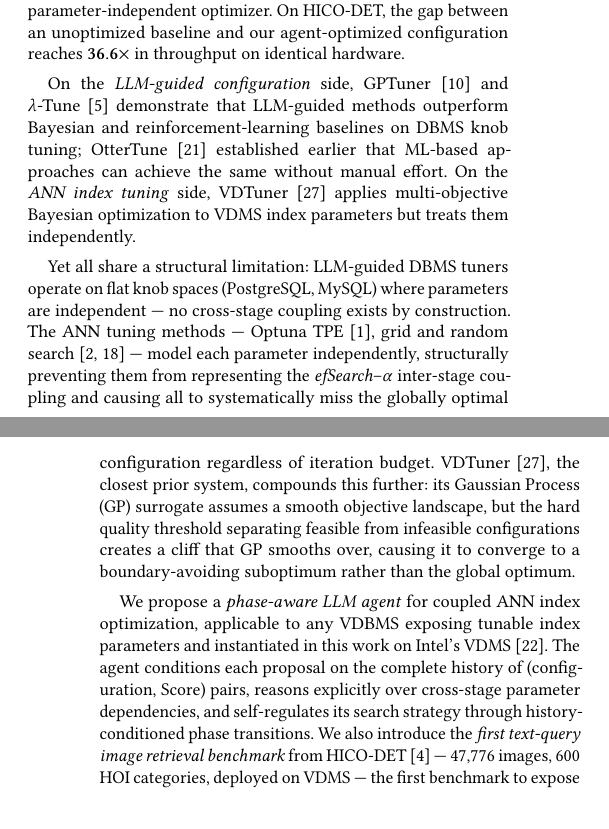
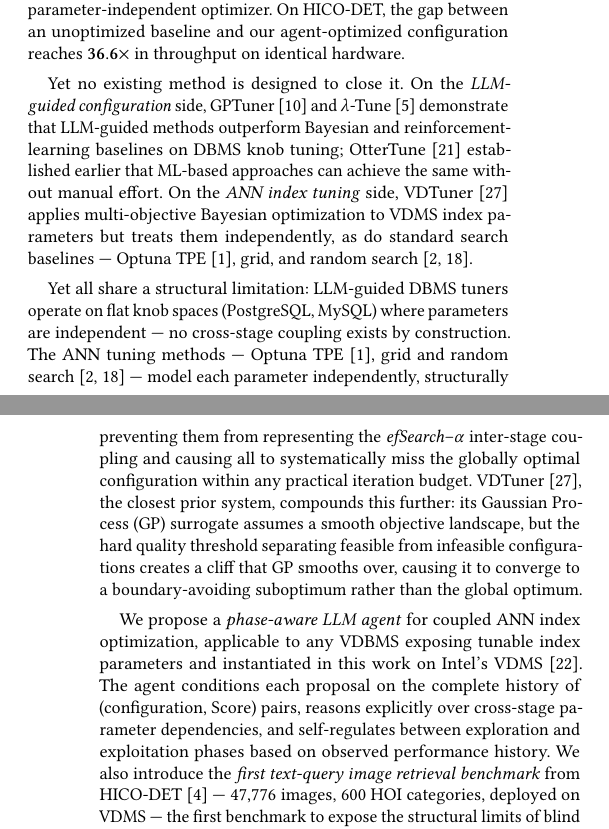
Before and after one commit to shahrzadesmat/Agentic_VDMS, a LaTeX paper (main.tex): two parts of the columns of pages 1 and 2 of 13, joined at a grey line, cut so that both start at the same text. Compiled offline with pdfLaTeX.

Commit message:
Four intro improvements: add ¶2→¶3 bridge, introduce Optuna/grid/random in ¶3, simplify phase-transition jargon, fix absolute iteration budget claim

```diff
--- a/main.tex
+++ b/main.tex
@@ -231,6 +231,7 @@ parameter-independent optimizer.
 On HICO-DET, the gap between an unoptimized baseline and our agent-optimized
 configuration reaches $\mathbf{36.6\times}$ in throughput on identical hardware.
 
+Yet no existing method is designed to close it.
 On the \emph{LLM-guided configuration} side, GPTuner~\cite{lao2024gpttuner}
 and $\lambda$-Tune~\cite{giannakouris2025lambdatune} demonstrate that
 LLM-guided methods outperform Bayesian and reinforcement-learning baselines
@@ -238,7 +239,9 @@ on DBMS knob tuning; OtterTune~\cite{vanaken2017ottertune} established earlier
 that ML-based approaches can achieve the same without manual effort.
 On the \emph{ANN index tuning} side, VDTuner~\cite{yang2024vdtuner} applies
 multi-objective Bayesian optimization to VDMS index parameters but treats
-them independently.
+them independently, as do standard search baselines --- Optuna
+TPE~\cite{akiba2019optuna}, grid, and random
+search~\cite{snoek2012bayesian,bergstra2012random}.
 
 Yet all share a structural limitation:
 LLM-guided DBMS tuners operate on flat knob spaces (PostgreSQL, MySQL)
@@ -248,7 +251,7 @@ The ANN tuning methods --- Optuna TPE~\cite{akiba2019optuna}, grid and
 random search~\cite{snoek2012bayesian,bergstra2012random} --- model each parameter
 independently, structurally preventing them from representing the
 \textit{efSearch}--$\alpha$ inter-stage coupling and causing all to
-systematically miss the globally optimal configuration regardless of iteration budget.
+systematically miss the globally optimal configuration within any practical iteration budget.
 VDTuner~\cite{yang2024vdtuner}, the closest prior system, compounds this further:
 its Gaussian Process (GP) surrogate assumes a smooth objective landscape, but the
 hard quality threshold separating feasible from infeasible configurations creates
@@ -260,7 +263,8 @@ applicable to any VDBMS exposing tunable index parameters and instantiated in th
 work on Intel's VDMS~\cite{pan2023vdms}.
 The agent conditions each proposal on the complete history of (configuration, Score)
 pairs, reasons explicitly over cross-stage parameter dependencies, and
-self-regulates its search strategy through history-conditioned phase transitions.
+self-regulates between exploration and exploitation phases based on observed
+performance history.
 We also introduce the \emph{first text-query image retrieval benchmark} from
 HICO-DET~\cite{chao2018hico} --- 47{,}776 images, 600 HOI categories, deployed on
 VDMS --- the first benchmark to expose the structural limits of blind
```
